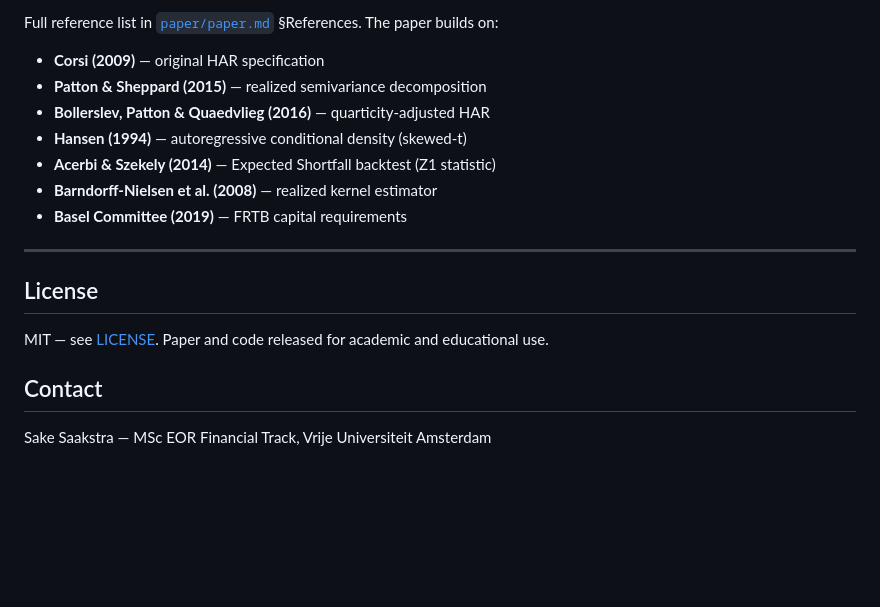
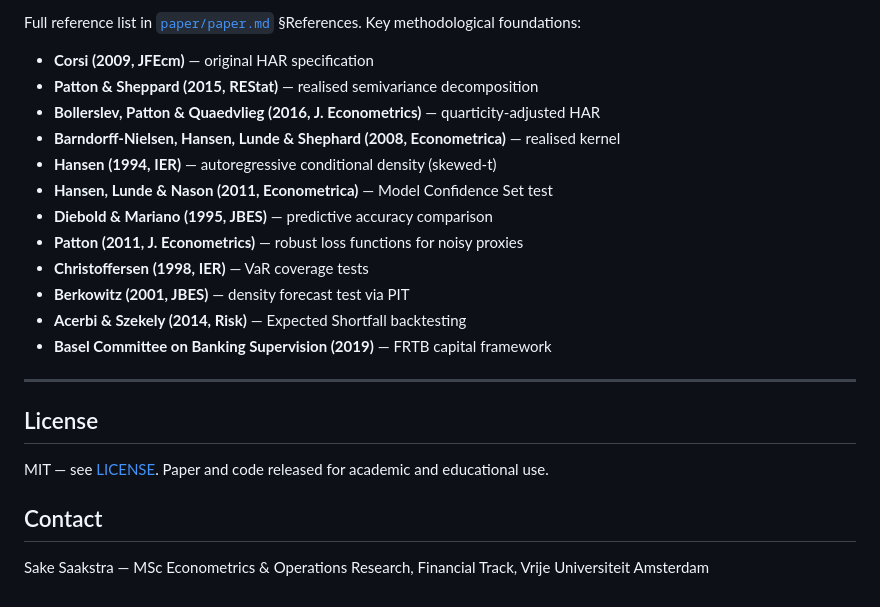
Before and after one commit to SakeSaak/crypto-hartrace, a Markdown page: README.md, the part around one of its changes. GitHub-like rendering; blank space fills up the shorter version.

```diff
--- a/README.md
+++ b/README.md
@@ -104,13 +153,18 @@ All script outputs land in `outputs/tables/` (CSV/parquet) and `outputs/figures/
 
-Full reference list in [`paper/paper.md`](paper/paper.md) §References. The paper builds on:
+Full reference list in [`paper/paper.md`](paper/paper.md) §References. Key methodological foundations:
 
-- **Corsi (2009)** — original HAR specification
-- **Patton & Sheppard (2015)** — realized semivariance decomposition
-- **Bollerslev, Patton & Quaedvlieg (2016)** — quarticity-adjusted HAR
-- **Hansen (1994)** — autoregressive conditional density (skewed-t)
-- **Acerbi & Szekely (2014)** — Expected Shortfall backtest (Z1 statistic)
-- **Barndorff-Nielsen et al. (2008)** — realized kernel estimator
-- **Basel Committee (2019)** — FRTB capital requirements
+- **Corsi (2009, JFEcm)** — original HAR specification
+- **Patton & Sheppard (2015, REStat)** — realised semivariance decomposition
+- **Bollerslev, Patton & Quaedvlieg (2016, J. Econometrics)** — quarticity-adjusted HAR
+- **Barndorff-Nielsen, Hansen, Lunde & Shephard (2008, Econometrica)** — realised kernel
+- **Hansen (1994, IER)** — autoregressive conditional density (skewed-t)
+- **Hansen, Lunde & Nason (2011, Econometrica)** — Model Confidence Set test
+- **Diebold & Mariano (1995, JBES)** — predictive accuracy comparison
+- **Patton (2011, J. Econometrics)** — robust loss functions for noisy proxies
+- **Christoffersen (1998, IER)** — VaR coverage tests
+- **Berkowitz (2001, JBES)** — density forecast test via PIT
+- **Acerbi & Szekely (2014, Risk)** — Expected Shortfall backtesting
+- **Basel Committee on Banking Supervision (2019)** — FRTB capital framework
 
 ---
 
@@ -120,4 +174,4 @@ MIT — see [LICENSE](LICENSE). Paper and code released for academic and educati
 
 ## Contact
 
-Sake Saakstra — MSc EOR Financial Track, Vrije Universiteit Amsterdam
+Sake Saakstra — MSc Econometrics & Operations Research, Financial Track, Vrije Universiteit Amsterdam
```
Also changed, not shown: other parts of README.md (+102 -53 lines).
